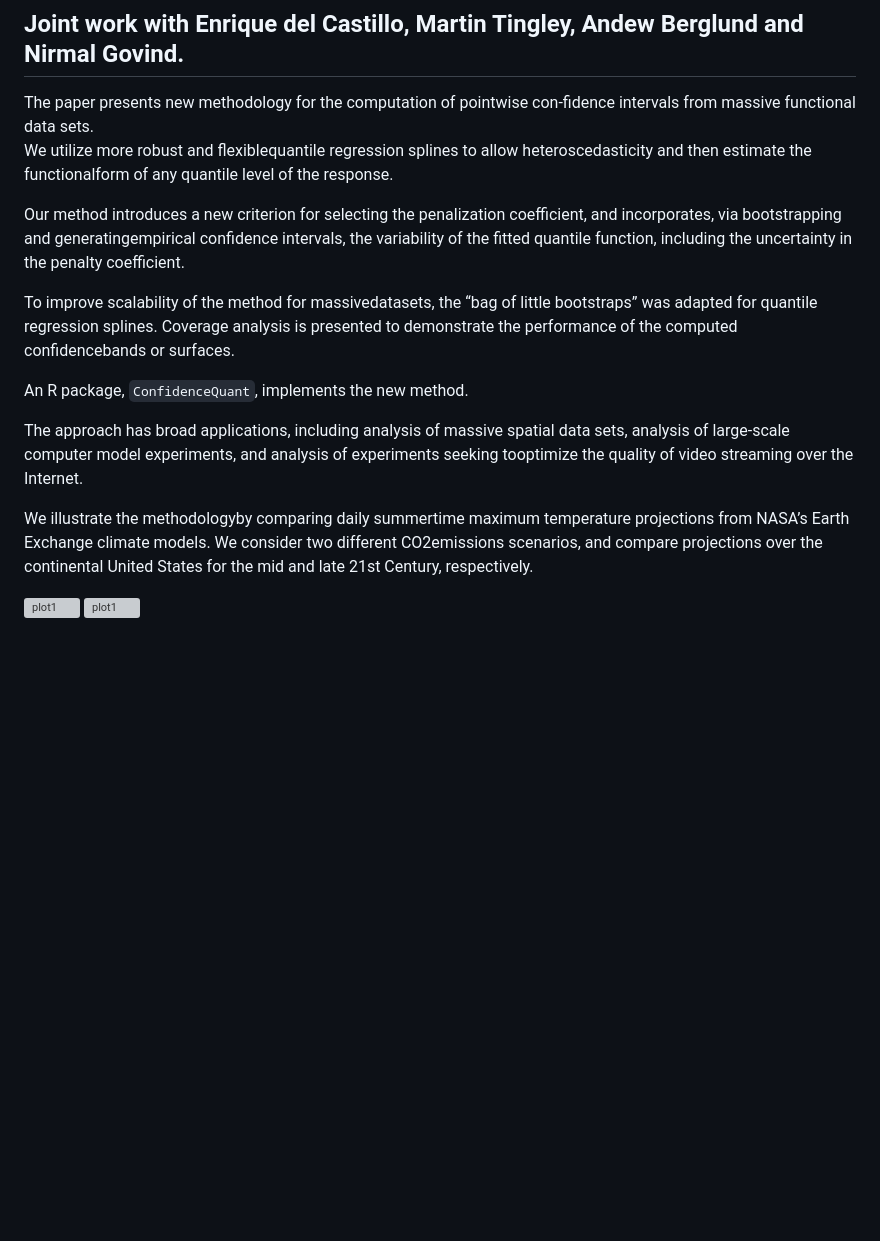
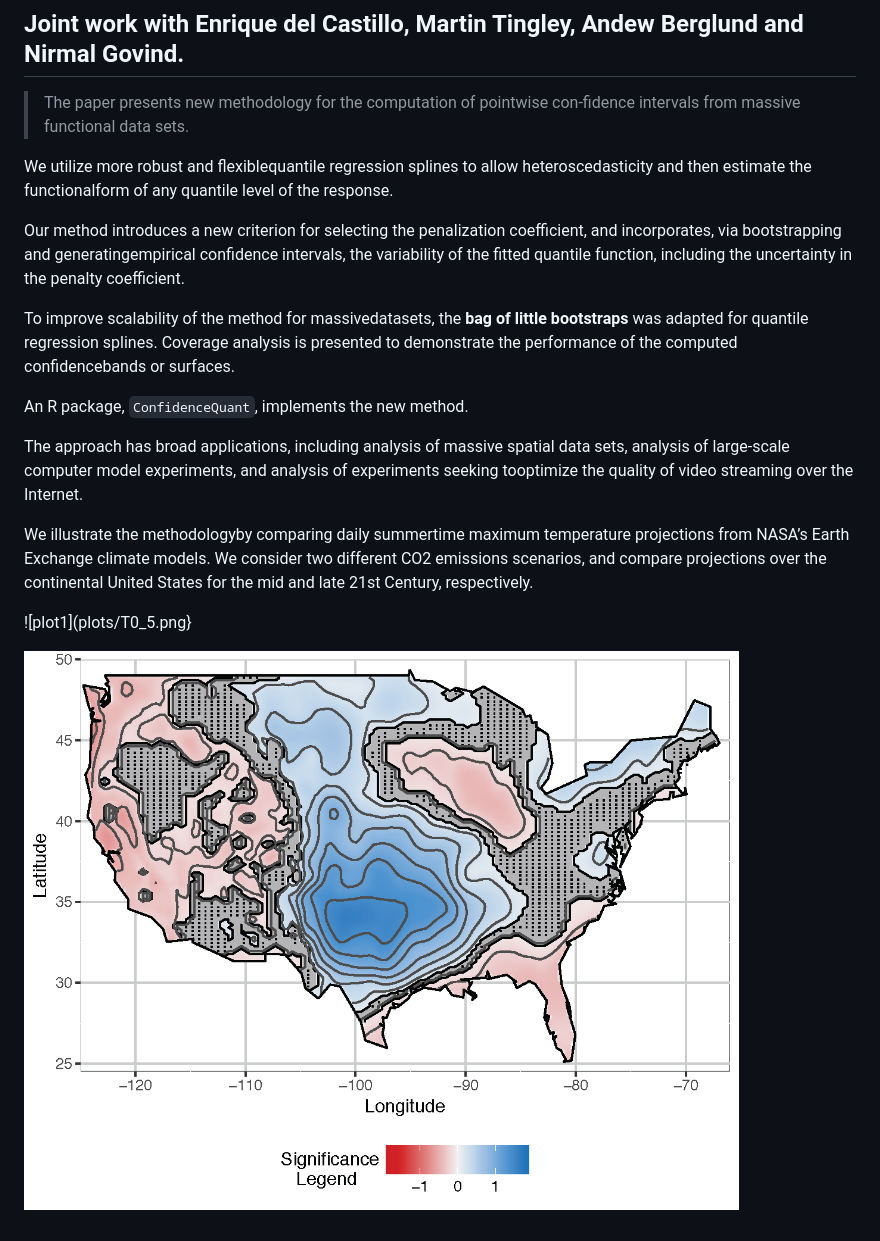
Before and after one commit to likun-stat/ConfidenceQuant, a Markdown page: README.md, the part around the change. Rendered like a GitHub page; pictures changed too: plots/USA0_5_50.png (added); blank space fills up the shorter version; grey boxes are pictures that could not be loaded.

```diff
--- a/README.md
+++ b/README.md
@@ -1,18 +1,20 @@
 # Computing Confidence Intervals via Penalized Quantile Regression Splines
 ## Joint work with Enrique del Castillo, Martin Tingley, Andew Berglund and Nirmal Govind.
 
-The paper presents new methodology for the computation of pointwise con-fidence intervals from massive functional data sets.
+> The paper presents new methodology for the computation of pointwise con-fidence intervals from massive functional data sets.
+
 We utilize more robust and flexiblequantile regression splines to allow heteroscedasticity and then estimate the functionalform of  any quantile level of the response.
 
 Our method introduces a  new criterion for selecting the penalization coefficient, and incorporates, via bootstrapping and generatingempirical confidence intervals, the variability of the fitted quantile function, including the uncertainty in the penalty coefficient.
 
-To improve scalability of the method for massivedatasets, the “bag of little bootstraps” was adapted for quantile regression splines.  Coverage analysis is presented to demonstrate the performance of the computed confidencebands or surfaces.
+To improve scalability of the method for massivedatasets, the __bag of little bootstraps__ was adapted for quantile regression splines.  Coverage analysis is presented to demonstrate the performance of the computed confidencebands or surfaces.
 
 An R package, `ConfidenceQuant`, implements the new method.
 
 The approach has broad applications, including analysis of massive spatial data sets, analysis of large-scale computer model experiments, and analysis of experiments seeking tooptimize the quality of video streaming over the Internet.
 
-We illustrate the methodologyby comparing daily summertime maximum temperature projections from NASA’s Earth Exchange climate models. We consider two different CO2emissions scenarios, and compare projections over the continental United States for the mid and late 21st Century, respectively.
+We illustrate the methodologyby comparing daily summertime maximum temperature projections from NASA’s Earth Exchange climate models. We consider two different CO2 emissions scenarios, and compare projections over the continental United States for the mid and late 21st Century, respectively.
 
-![plot1](plots/T0_5.pdf)
-![plot1](plots/USA0_5_50.pdf)
+![plot1](plots/T0_5.png}
+
+![plot2](plots/USA0_5_50.png)
```
Also changed, not shown: plots/T0_5.png (added), 1 other file.
